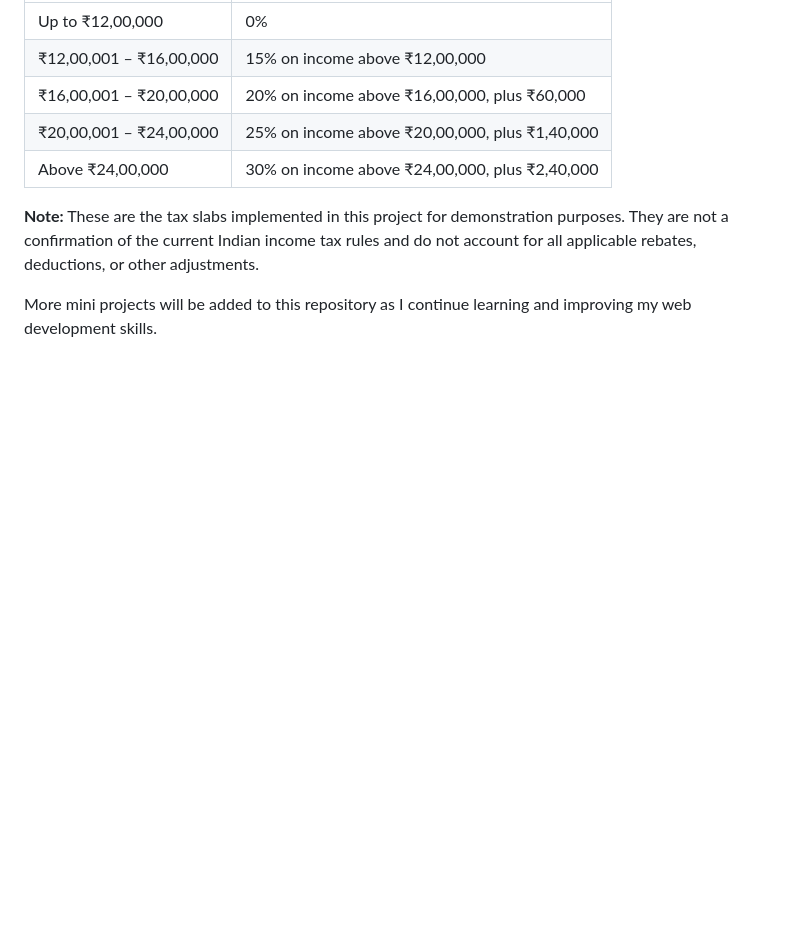
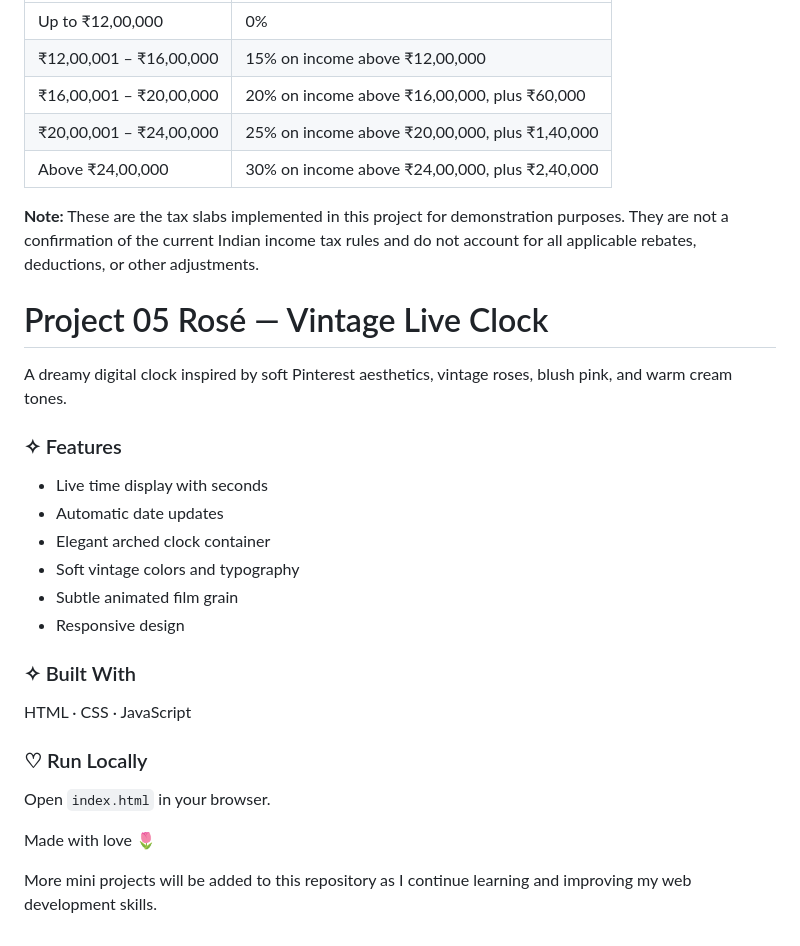
Before and after one commit to savneet-23/mini-projects, a Markdown page: README.md, the part around the change. Rendered like a GitHub page; blank space fills up the shorter version.

Commit message:
Update README with Project 05 Rosé details
Added project description and features for Project 05 Rosé.

```diff
--- a/README.md
+++ b/README.md
@@ -115,4 +115,25 @@ The calculator uses the following predefined income tax slabs:
 
 **Note:** These are the tax slabs implemented in this project for demonstration purposes. They are not a confirmation of the current Indian income tax rules and do not account for all applicable rebates, deductions, or other adjustments.
 
+
+# Project 05 Rosé — Vintage Live Clock
+
+A dreamy digital clock inspired by soft Pinterest aesthetics, vintage roses, blush pink, and warm cream tones.
+
+### ✧ Features
+- Live time display with seconds
+- Automatic date updates
+- Elegant arched clock container
+- Soft vintage colors and typography
+- Subtle animated film grain
+- Responsive design
+
+### ✧ Built With
+HTML · CSS · JavaScript
+
+### ♡ Run Locally
+Open `index.html` in your browser.
+
+Made with love 🌷
+
 More mini projects will be added to this repository as I continue learning and improving my web development skills.
```
